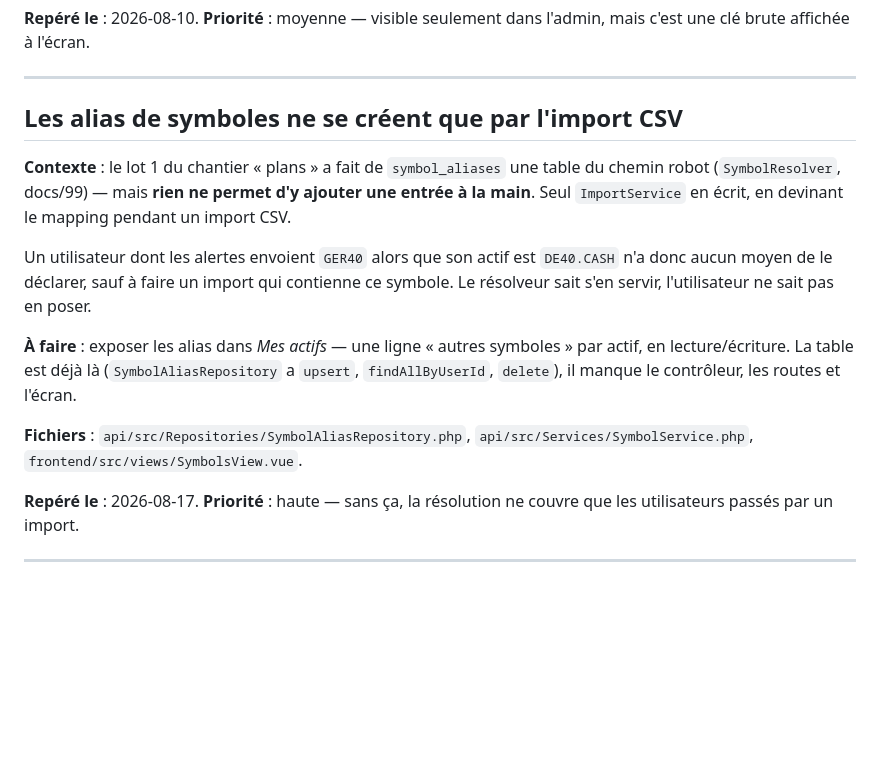
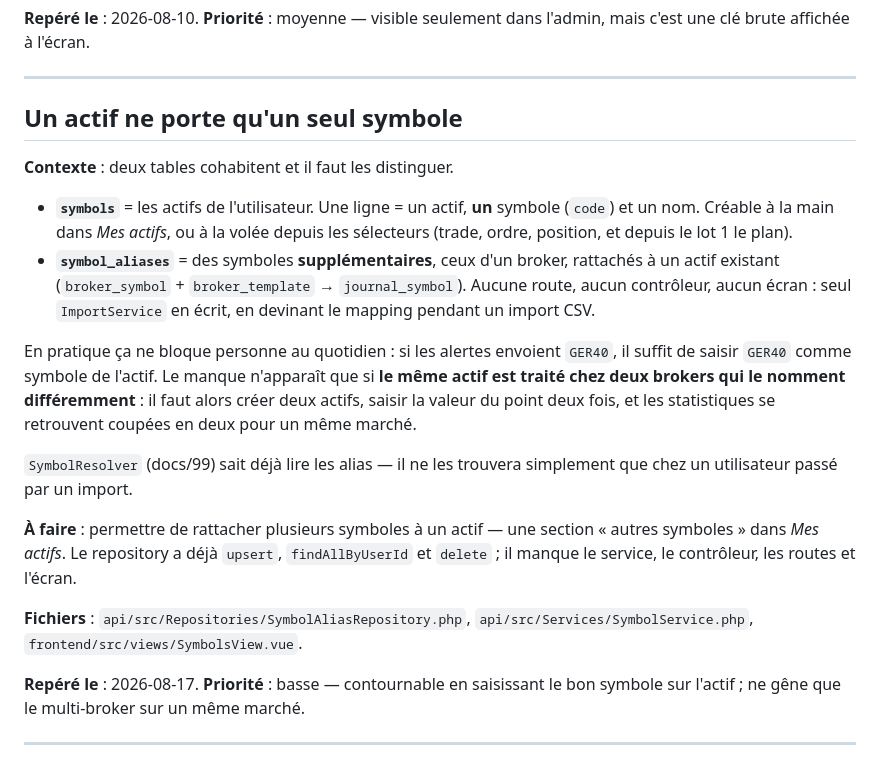
Before and after one commit to mplrd/2a-journal, a Markdown page: docs/evolutions.md, the part around the change. GitHub-like rendering; blank space fills up the shorter version.

Commit message:
docs: name which of the two symbol tables the backlog entry is about
The previous entry said nothing lets a user declare a symbol mapping by hand.
Read against `symbols` that is plainly false: an asset row IS an asset paired
with a symbol, it is created by hand in My assets or on the fly from any of the
pickers, and it has been that way all along.

What has no screen is `symbol_aliases`, the second table, which attaches a
broker's own symbol to an asset that already exists. Both tables were called
"alias" in the same sentence, so the entry read as a claim about the first.

Restated with the real consequence, which is much narrower: an asset carries one
symbol. Alerts sending GER40 are handled by putting GER40 on the asset. The gap
shows only when the same market is traded at two brokers naming it differently -
two assets, the point value entered twice, and statistics split across them.
Dropped from high to low priority accordingly.

```diff
--- a/docs/evolutions.md
+++ b/docs/evolutions.md
@@ -1042,17 +1042,22 @@ Préexistant, sans rapport avec les identifiants brokers — pas corrigé sur la
 
 ---
 
-## Les alias de symboles ne se créent que par l'import CSV
+## Un actif ne porte qu'un seul symbole
 
-**Contexte** : le lot 1 du chantier « plans » a fait de `symbol_aliases` une table du chemin robot (`SymbolResolver`, docs/99) — mais **rien ne permet d'y ajouter une entrée à la main**. Seul `ImportService` en écrit, en devinant le mapping pendant un import CSV.
+**Contexte** : deux tables cohabitent et il faut les distinguer.
 
-Un utilisateur dont les alertes envoient `GER40` alors que son actif est `DE40.CASH` n'a donc aucun moyen de le déclarer, sauf à faire un import qui contienne ce symbole. Le résolveur sait s'en servir, l'utilisateur ne sait pas en poser.
+- **`symbols`** = les actifs de l'utilisateur. Une ligne = un actif, **un** symbole (`code`) et un nom. Créable à la main dans *Mes actifs*, ou à la volée depuis les sélecteurs (trade, ordre, position, et depuis le lot 1 le plan).
+- **`symbol_aliases`** = des symboles **supplémentaires**, ceux d'un broker, rattachés à un actif existant (`broker_symbol` + `broker_template` → `journal_symbol`). Aucune route, aucun contrôleur, aucun écran : seul `ImportService` en écrit, en devinant le mapping pendant un import CSV.
 
-**À faire** : exposer les alias dans *Mes actifs* — une ligne « autres symboles » par actif, en lecture/écriture. La table est déjà là (`SymbolAliasRepository` a `upsert`, `findAllByUserId`, `delete`), il manque le contrôleur, les routes et l'écran.
+En pratique ça ne bloque personne au quotidien : si les alertes envoient `GER40`, il suffit de saisir `GER40` comme symbole de l'actif. Le manque n'apparaît que si **le même actif est traité chez deux brokers qui le nomment différemment** : il faut alors créer deux actifs, saisir la valeur du point deux fois, et les statistiques se retrouvent coupées en deux pour un même marché.
+
+`SymbolResolver` (docs/99) sait déjà lire les alias — il ne les trouvera simplement que chez un utilisateur passé par un import.
+
+**À faire** : permettre de rattacher plusieurs symboles à un actif — une section « autres symboles » dans *Mes actifs*. Le repository a déjà `upsert`, `findAllByUserId` et `delete` ; il manque le service, le contrôleur, les routes et l'écran.
 
 **Fichiers** : `api/src/Repositories/SymbolAliasRepository.php`, `api/src/Services/SymbolService.php`, `frontend/src/views/SymbolsView.vue`.
 
-**Repéré le** : 2026-08-17. **Priorité** : haute — sans ça, la résolution ne couvre que les utilisateurs passés par un import.
+**Repéré le** : 2026-08-17. **Priorité** : basse — contournable en saisissant le bon symbole sur l'actif ; ne gêne que le multi-broker sur un même marché.
 
 ---
 
```
